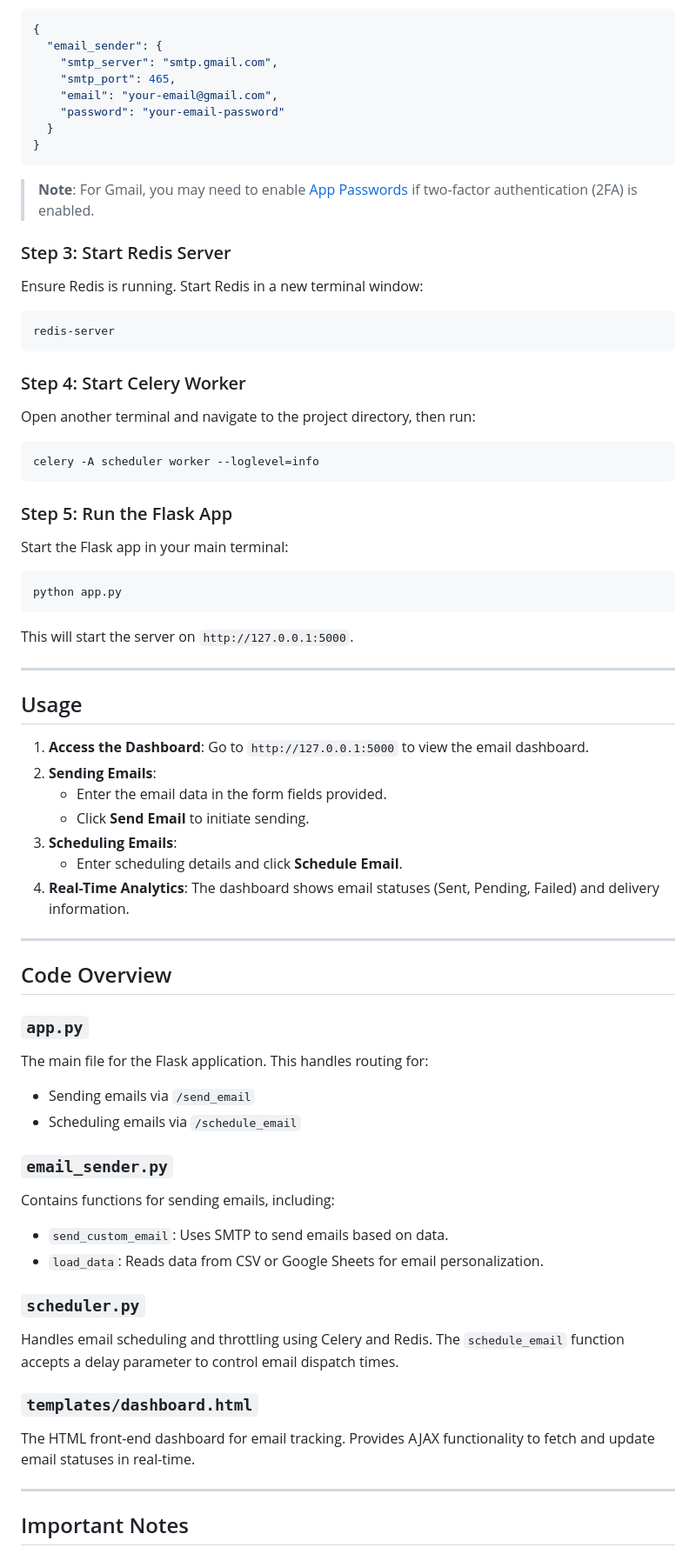
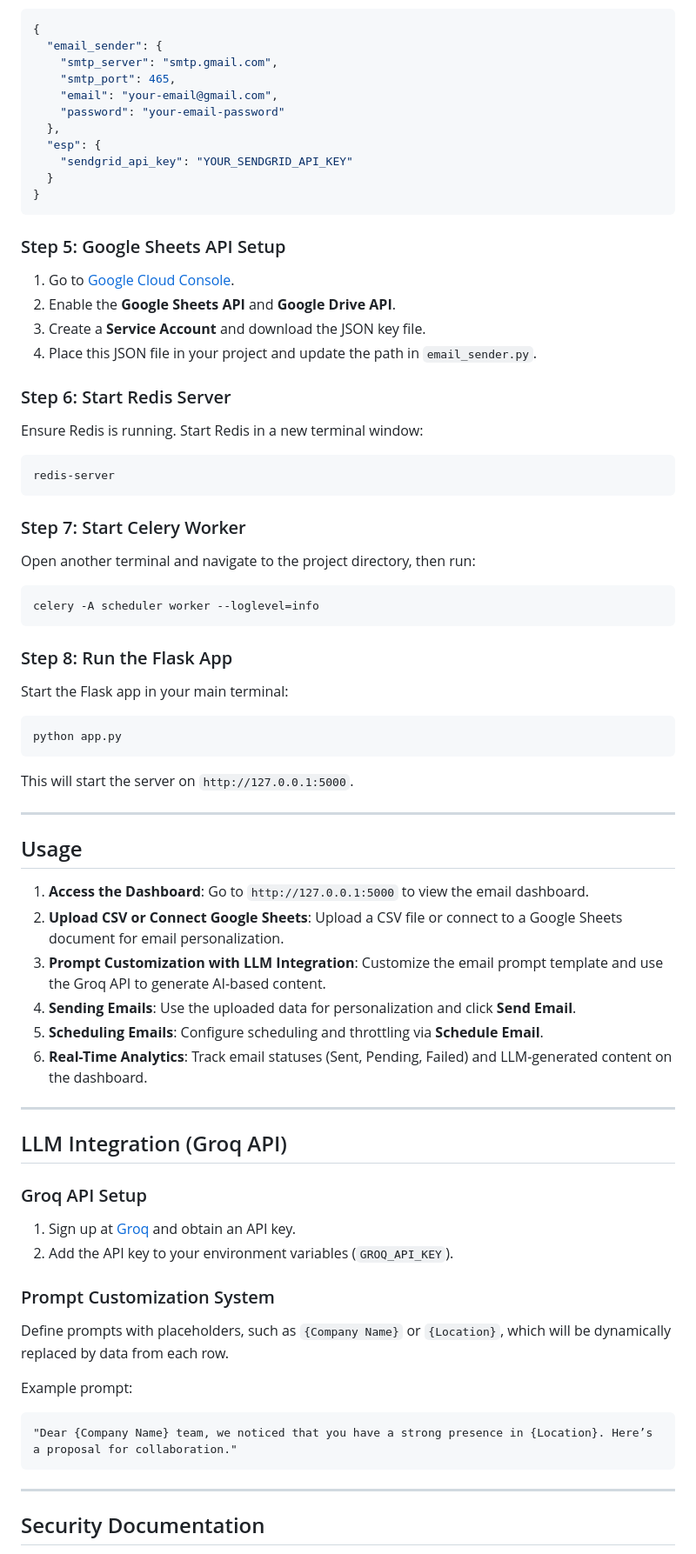
Before and after one commit to gupta-anindya/email-scheduler, a Markdown page: README.md, the part around the change printed below. Shown: that part at 87% size. GitHub-like rendering.

````diff
--- a/README.md
+++ b/README.md
@@ -55,13 +79,21 @@ Example configuration for Gmail:
     "smtp_port": 465,
     "email": "your-email@gmail.com",
     "password": "your-email-password"
+  },
+  "esp": {
+    "sendgrid_api_key": "YOUR_SENDGRID_API_KEY"
   }
 }
 ```
 
-> **Note**: For Gmail, you may need to enable [App Passwords](https://support.google.com/accounts/answer/185833?hl=en) if two-factor authentication (2FA) is enabled.
+### Step 5: Google Sheets API Setup
 
-### Step 3: Start Redis Server
+1. Go to [Google Cloud Console](https://console.cloud.google.com/).
+2. Enable the **Google Sheets API** and **Google Drive API**.
+3. Create a **Service Account** and download the JSON key file.
+4. Place this JSON file in your project and update the path in `email_sender.py`.
+
+### Step 6: Start Redis Server
 
 Ensure Redis is running. Start Redis in a new terminal window:
 
@@ -69,7 +101,7 @@ Ensure Redis is running. Start Redis in a new terminal window:
 redis-server
 ```
 
-### Step 4: Start Celery Worker
+### Step 7: Start Celery Worker
 
 Open another terminal and navigate to the project directory, then run:
 
@@ -77,7 +109,7 @@ Open another terminal and navigate to the project directory, then run:
 celery -A scheduler worker --loglevel=info
 ```
 
-### Step 5: Run the Flask App
+### Step 8: Run the Flask App
 
 Start the Flask app in your main terminal:
 
@@ -92,38 +124,31 @@ This will start the server on `http://127.0.0.1:5000`.
 ## Usage
 
 1. **Access the Dashboard**: Go to `http://127.0.0.1:5000` to view the email dashboard.
-2. **Sending Emails**:
-   - Enter the email data in the form fields provided.
-   - Click **Send Email** to initiate sending.
-3. **Scheduling Emails**:
-   - Enter scheduling details and click **Schedule Email**.
-4. **Real-Time Analytics**: The dashboard shows email statuses (Sent, Pending, Failed) and delivery information.
+2. **Upload CSV or Connect Google Sheets**: Upload a CSV file or connect to a Google Sheets document for email personalization.
+3. **Prompt Customization with LLM Integration**: Customize the email prompt template and use the Groq API to generate AI-based content.
+4. **Sending Emails**: Use the uploaded data for personalization and click **Send Email**.
+5. **Scheduling Emails**: Configure scheduling and throttling via **Schedule Email**.
+6. **Real-Time Analytics**: Track email statuses (Sent, Pending, Failed) and LLM-generated content on the dashboard.
 
 ---
 
-## Code Overview
+## LLM Integration (Groq API)
 
-### `app.py`
+### Groq API Setup
 
-The main file for the Flask application. This handles routing for:
-- Sending emails via `/send_email`
-- Scheduling emails via `/schedule_email`
+1. Sign up at [Groq](https://groq.com/) and obtain an API key.
+2. Add the API key to your environment variables (`GROQ_API_KEY`).
 
-### `email_sender.py`
+### Prompt Customization System
 
-Contains functions for sending emails, including:
-- `send_custom_email`: Uses SMTP to send emails based on data.
-- `load_data`: Reads data from CSV or Google Sheets for email personalization.
+Define prompts with placeholders, such as `{Company Name}` or `{Location}`, which will be dynamically replaced by data from each row.
 
-### `scheduler.py`
-
-Handles email scheduling and throttling using Celery and Redis. The `schedule_email` function accepts a delay parameter to control email dispatch times.
-
-### `templates/dashboard.html`
-
-The HTML front-end dashboard for email tracking. Provides AJAX functionality to fetch and update email statuses in real-time.
+Example prompt:
+```plaintext
+"Dear {Company Name} team, we noticed that you have a strong presence in {Location}. Here’s a proposal for collaboration."
+```
 
 ---
 
-## Important Notes
+## Security Documentation
 
````
Also changed, not shown: other parts of README.md (+73 -11 lines).
